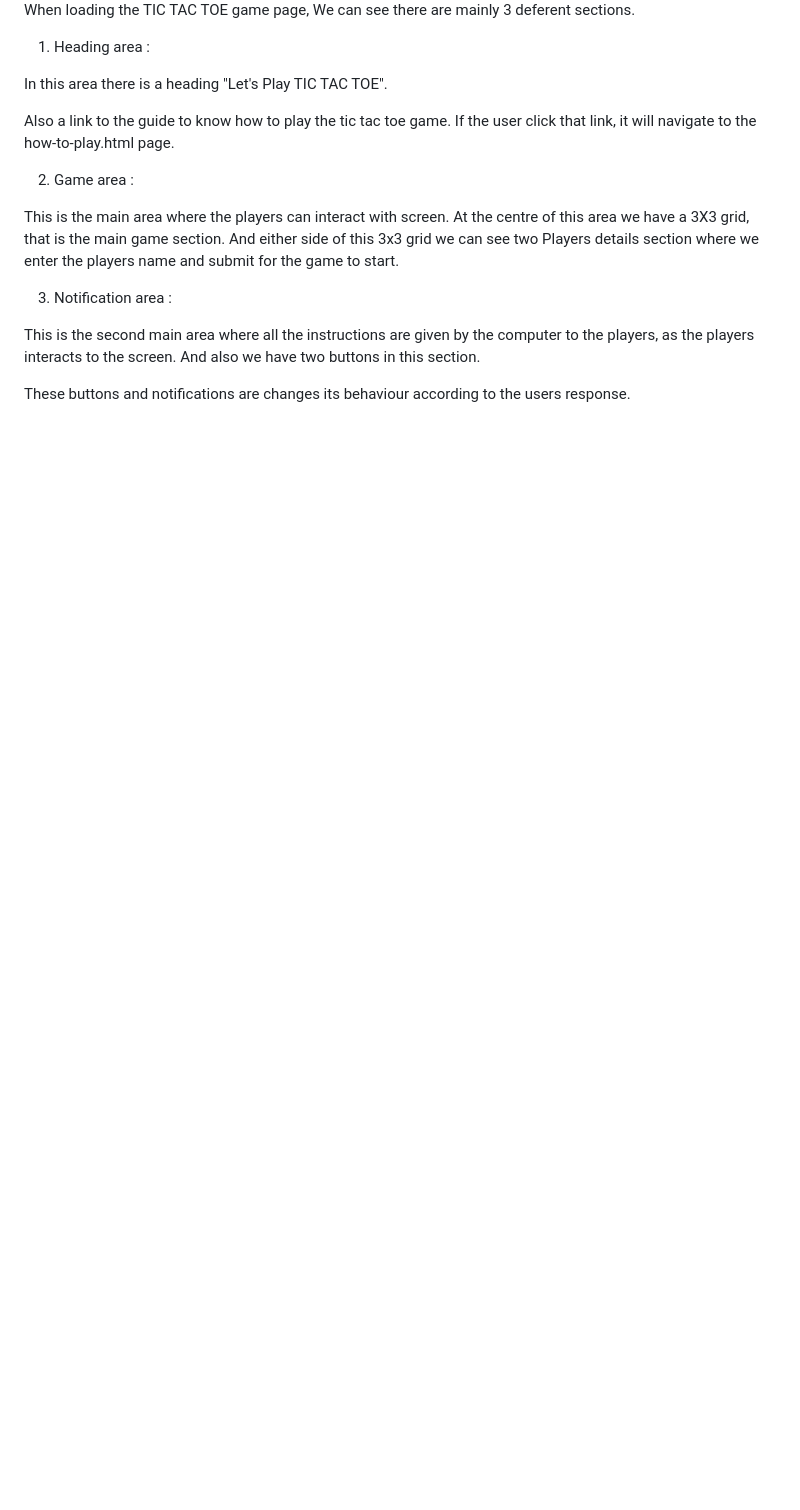
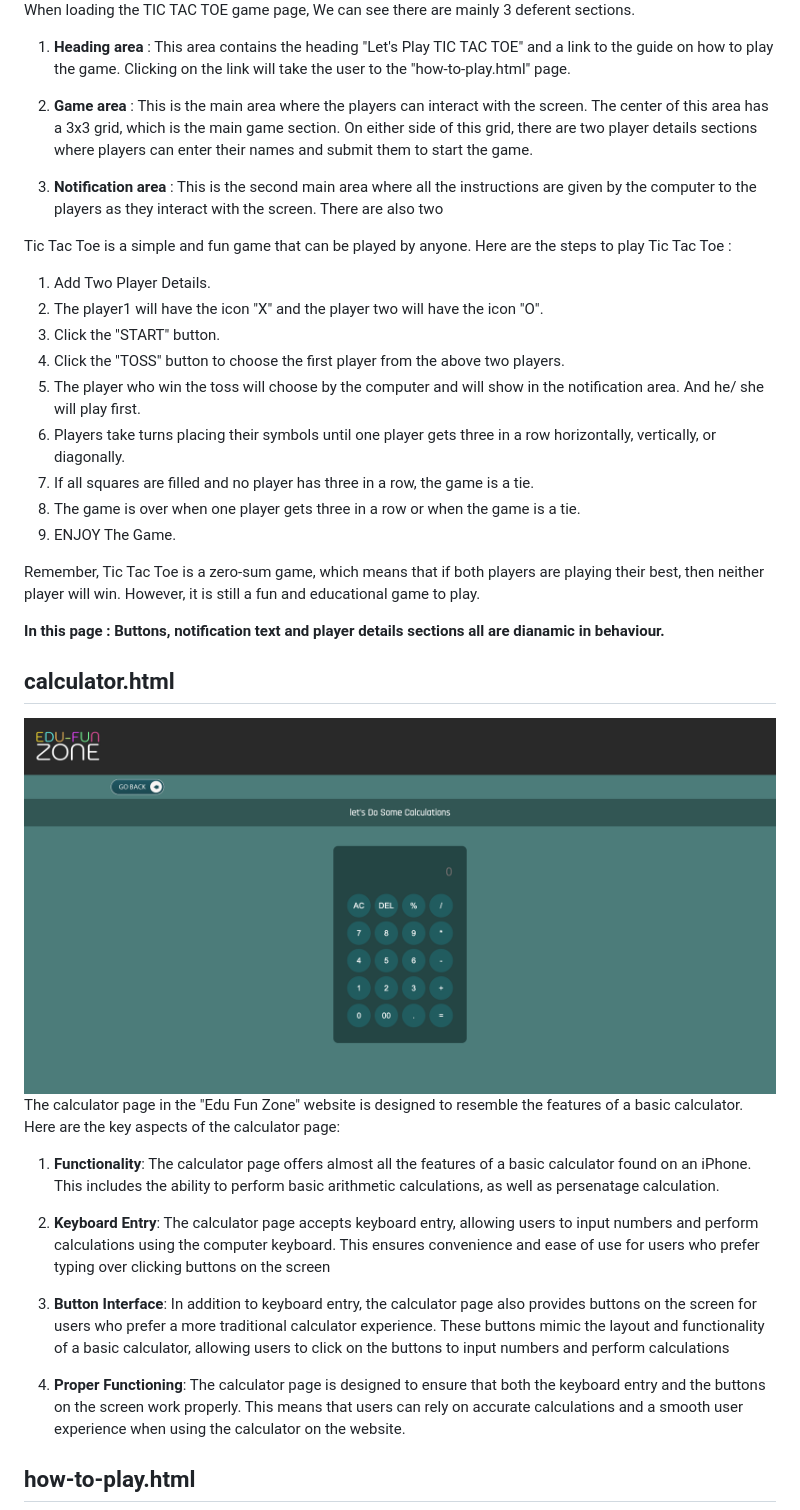
Before and after one commit to EbyChacko/project2_game, a Markdown page: README.md, the part around the change printed below. Rendered like a GitHub page; pictures changed too: assets/images/readme-images/calculator-page.png (added); blank space fills up the shorter version.

Commit message:
add details to readme

```diff
--- a/README.md
+++ b/README.md
@@ -48,19 +48,40 @@ A unique colorfull logo that created using the Photoshop tool.
 
 When loading the TIC TAC TOE game page, We can see there are mainly 3 deferent sections.
 
-1. Heading area :
+1. __Heading area__ : This area contains the heading "Let's Play TIC TAC TOE" and a link to the guide on how to play the game. Clicking on the link will take the user to the "how-to-play.html" page.
 
-In this area there is a heading "Let's Play TIC TAC TOE".
+2. __Game area__ : This is the main area where the players can interact with the screen. The center of this area has a 3x3 grid, which is the main game section. On either side of this grid, there are two player details sections where players can enter their names and submit them to start the game.
 
-Also a link to the guide to know how to play the tic tac toe game.
-If the user click that link, it will navigate to the how-to-play.html page.
+3. __Notification area__ : This is the second main area where all the instructions are given by the computer to the players as they interact with the screen. There are also two
 
-2. Game area :
+Tic Tac Toe is a simple and fun game that can be played by anyone. Here are the steps to play Tic Tac Toe :
 
-This is the main area where the players can interact with screen. At the centre of this area we have a 3X3 grid, that is the main game section. And either side of this 3x3 grid we can see two Players details section where we enter the players name and submit for the game to start.
+1. Add Two Player Details.
+2. The player1 will have the icon "X" and the player two will have the icon "O".
+3. Click the "START" button.
+4. Click the "TOSS" button to choose the first player from the above two players.
+5. The player who win the toss will choose by the computer and will show in the notification area. And he/ she will play first.
+6. Players take turns placing their symbols until one player gets three in a row horizontally, vertically, or diagonally.
+7. If all squares are filled and no player has three in a row, the game is a tie.
+8. The game is over when one player gets three in a row or when the game is a tie.
+9. ENJOY The Game.
 
-3. Notification area :
+Remember, Tic Tac Toe is a zero-sum game, which means that if both players are playing their best, then neither player will win. However, it is still a fun and educational game to play.
 
-This is the second main area where all the instructions are given by the computer to the players, as the players interacts to the screen. And also we have two buttons in this section.
+__In this page :  Buttons, notification text and player details sections all are dianamic in behaviour.__
 
-These buttons and notifications are changes its behaviour according to the users response.
+## calculator.html
+<img src="assets/images/readme-images/calculator-page.png" alt="Calculator page">
+
+The calculator page in the "Edu Fun Zone" website is designed to resemble the features of a basic calculator. Here are the key aspects of the calculator page:
+
+1. __Functionality__: The calculator page offers almost all the features of a basic calculator found on an iPhone. This includes the ability to perform basic arithmetic calculations, as well as persenatage calculation.
+
+2. __Keyboard Entry__: The calculator page accepts keyboard entry, allowing users to input numbers and perform calculations using the computer keyboard. This ensures convenience and ease of use for users who prefer typing over clicking buttons on the screen
+
+3. __Button Interface__: In addition to keyboard entry, the calculator page also provides buttons on the screen for users who prefer a more traditional calculator experience. These buttons mimic the layout and functionality of a basic calculator, allowing users to click on the buttons to input numbers and perform calculations
+
+4. __Proper Functioning__: The calculator page is designed to ensure that both the keyboard entry and the buttons on the screen work properly. This means that users can rely on accurate calculations and a smooth user experience when using the calculator on the website.
+
+## how-to-play.html
+
```
Also changed, not shown: other parts of README.md (+9 -0 lines), assets/images/readme-images/feedback-page.png (added), assets/images/readme-images/how-to-play-page.png (added), 4 other files.
